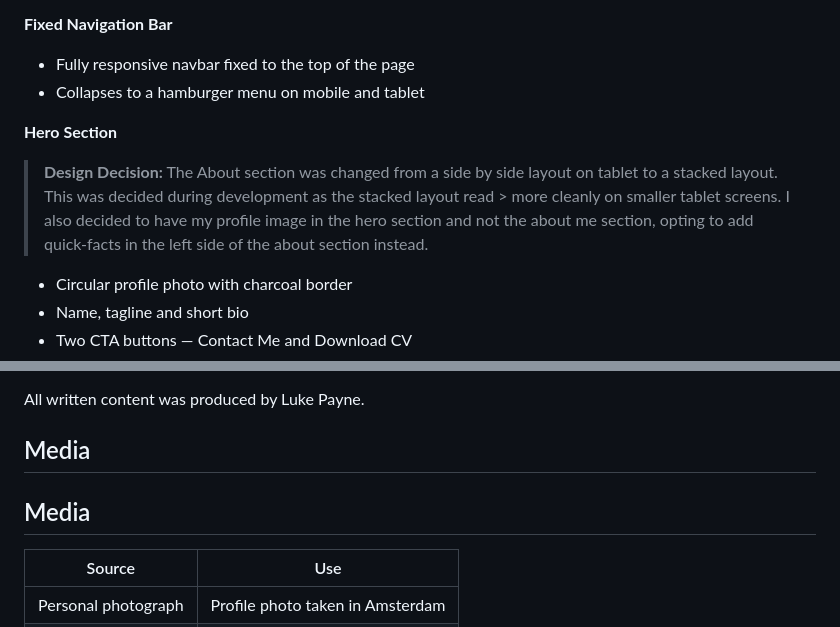
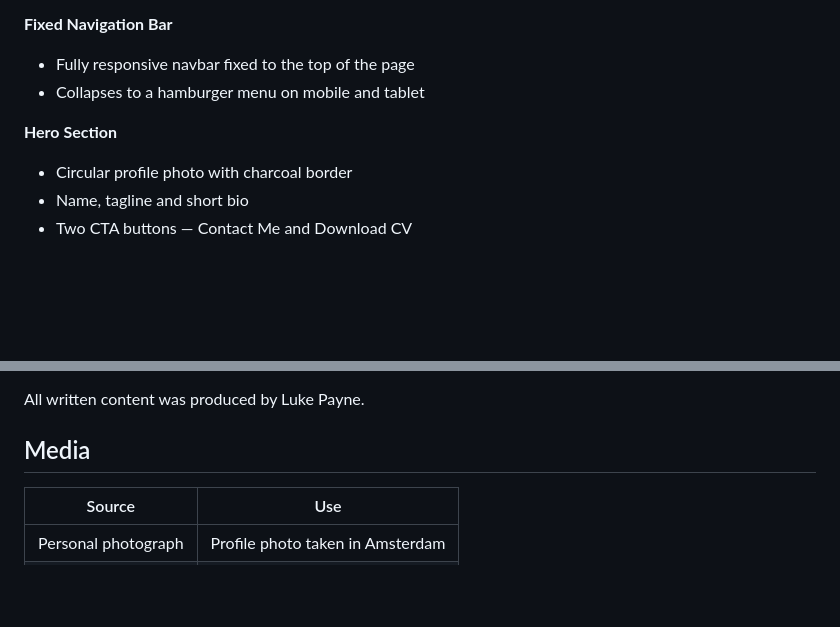
Before and after one commit to lukepayne268-tech/milestone-project-one, a Markdown page: README.md, 2 parts joined by grey strips. Drawn GitHub-style; blank space fills up the shorter version.

```diff
--- a/README.md
+++ b/README.md
@@ -201,9 +201,6 @@ reflects Bootstrap 5's responsive grid system.
 - Collapses to a hamburger menu on mobile and tablet
 
 **Hero Section**
-> **Design Decision:** The About section was changed from a side by side layout on tablet to a stacked layout.
-> This was decided during development as the stacked layout read > more cleanly on smaller tablet screens.
-> I also decided to have my profile image in the hero section and not the about me section, opting to add quick-facts in the left side of the about section instead.
 
 - Circular profile photo with charcoal border
 - Name, tagline and short bio
@@ -363,8 +368,6 @@ All written content was produced by Luke Payne.
 
 ## Media
 
-## Media
-
 | Source                                           | Use                              |
 | ------------------------------------------------ | -------------------------------- |
 | Personal photograph                              | Profile photo taken in Amsterdam |
```
Also changed, not shown: other parts of README.md (+48 -40 lines).
